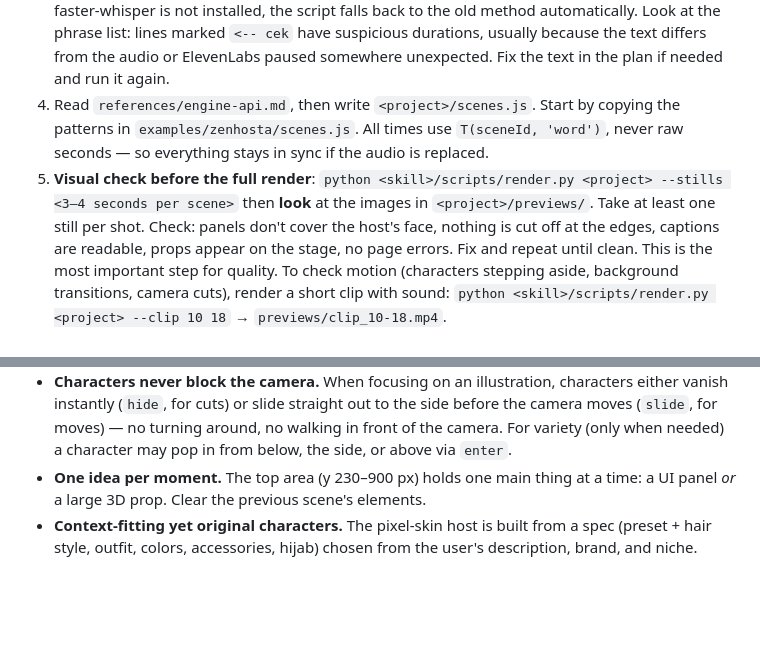
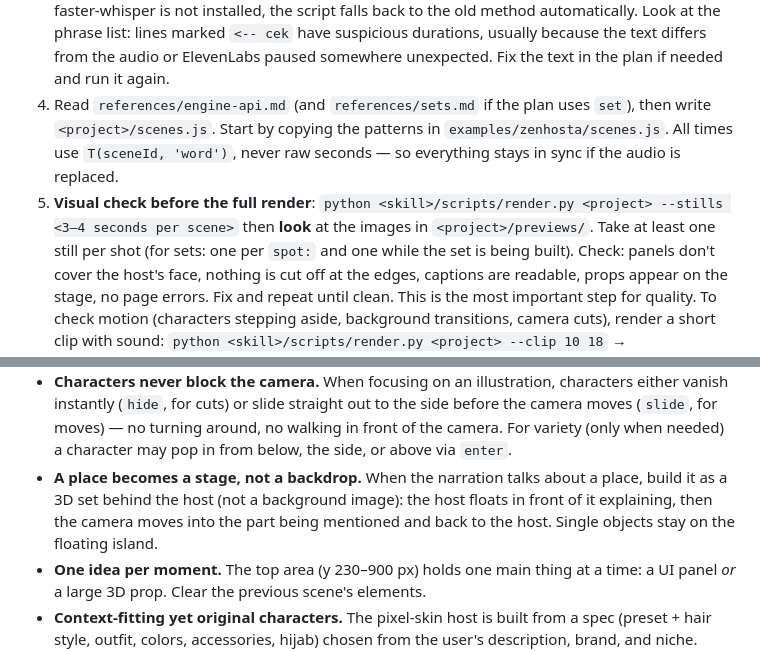
Before and after one commit to Adytm404/treemation, a Markdown page: skills/treemation/SKILL.md, 2 parts joined by grey strips. Drawn GitHub-style; blank space fills up the shorter version.

```diff
--- a/skills/treemation/SKILL.md
+++ b/skills/treemation/SKILL.md
@@ -113,12 +124,12 @@ Folder contents when done: `plan.json` (you write it), `scenes.js` (you write it
    lines marked `<-- cek` have suspicious durations,
    usually because the text differs from the audio or ElevenLabs paused somewhere unexpected.
    Fix the text in the plan if needed and run it again.
-4. Read `references/engine-api.md`, then write `<project>/scenes.js`. Start by copying the
+4. Read `references/engine-api.md` (and `references/sets.md` if the plan uses `set`), then write `<project>/scenes.js`. Start by copying the
    patterns in `examples/zenhosta/scenes.js`. All times use `T(sceneId, 'word')`, never raw
    seconds — so everything stays in sync if the audio is replaced.
 5. **Visual check before the full render**:
    `python <skill>/scripts/render.py <project> --stills <3–4 seconds per scene>`
-   then **look** at the images in `<project>/previews/`. Take at least one still per shot. Check:
+   then **look** at the images in `<project>/previews/`. Take at least one still per shot (for sets: one per `spot:` and one while the set is being built). Check:
    panels don't cover the host's face, nothing is cut off at the edges, captions are readable,
    props appear on the stage, no page errors. Fix and repeat until clean. This is the most
    important step for quality.
@@ -169,6 +180,10 @@ Folder contents when done: `plan.json` (you write it), `scenes.js` (you write it
   vanish instantly (`hide`, for cuts) or slide straight out to the side before the camera moves
   (`slide`, for moves) — no turning around, no walking in front of the camera. For variety (only
   when needed) a character may pop in from below, the side, or above via `enter`.
+- **A place becomes a stage, not a backdrop.** When the narration talks about a place, build it as a
+  3D set behind the host (not a background image): the host floats in front of it explaining, then
+  the camera moves into the part being mentioned and back to the host. Single objects stay on the
+  floating island.
 - **One idea per moment.** The top area (y 230–900 px) holds one main thing at a time: a UI panel
   *or* a large 3D prop. Clear the previous scene's elements.
 - **Context-fitting yet original characters.** The pixel-skin host is built from a spec (preset +
```
Also changed, not shown: other parts of skills/treemation/SKILL.md (+19 -7 lines), README.md (+6 -1 lines), docs/demo/set-datacenter.png (added), 14 other files.
